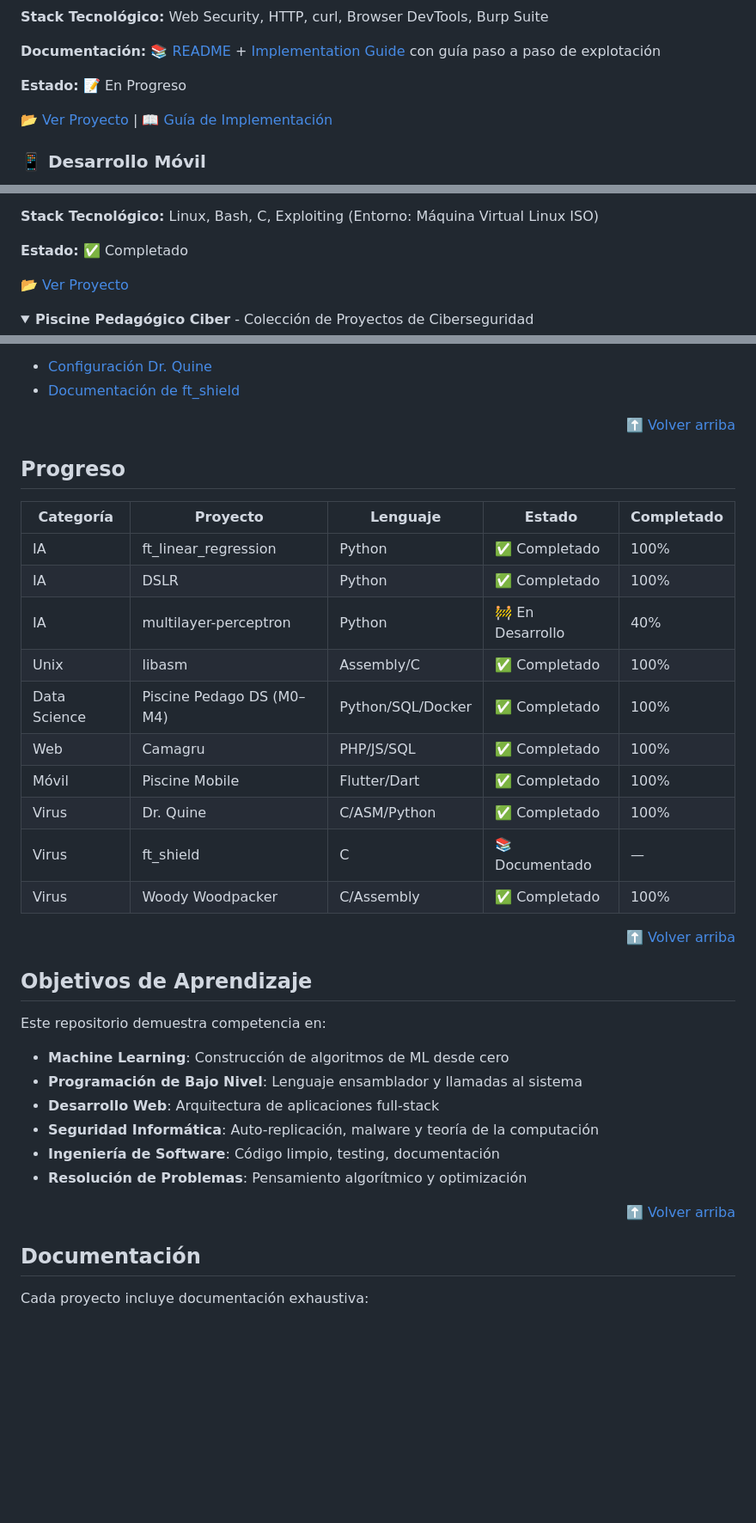
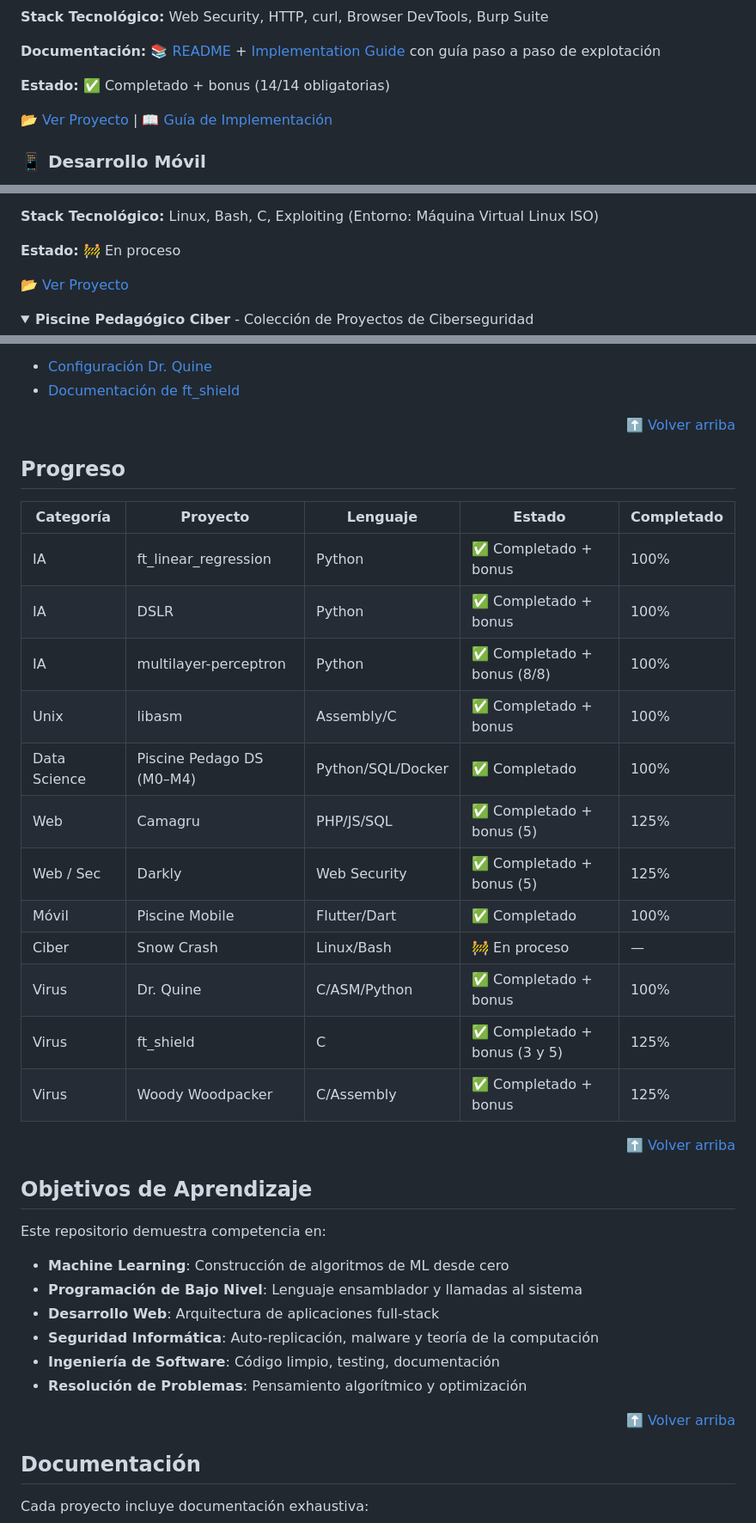
Before and after one commit to STC71/42_Outer_Core, a Markdown page: README.md, 3 parts joined by grey strips. Shown: that part at 86% size. GitHub-like rendering; blank space fills up the shorter version.

```diff
--- a/README.md
+++ b/README.md
@@ -275,7 +294,7 @@ Proyecto de introducción a ciberseguridad web y OWASP. Audita un sitio web vuln
 
 **Documentación:** 📚 [README](./web_database/darkly/README.md) + [Implementation Guide](./web_database/darkly/IMPLEMENTATION_GUIDE.md) con guía paso a paso de explotación
 
-**Estado:** 📝 En Progreso
+**Estado:** ✅ Completado + bonus (14/14 obligatorias)
 
 [📂 Ver Proyecto](./web_database/darkly/) | [📖 Guía de Implementación](./web_database/darkly/IMPLEMENTATION_GUIDE.md)
 
@@ -321,7 +340,7 @@ Proyecto estilo Capture The Flag (CTF) para descubrir debilidades comunes del si
 
 **Stack Tecnológico:** Linux, Bash, C, Exploiting (Entorno: Máquina Virtual Linux ISO)
 
-**Estado:** ✅ Completado
+**Estado:** 🚧 En proceso
 
 [📂 Ver Proyecto](./cyber_security/snow-crash/)
 
@@ -632,16 +655,18 @@ cd [categoría]/[nombre_proyecto]
 
 | Categoría | Proyecto | Lenguaje | Estado | Completado |
 |-----------|----------|----------|--------|------------|
-| IA | ft_linear_regression | Python | ✅ Completado | 100% |
-| IA | DSLR | Python | ✅ Completado | 100% |
-| IA | multilayer-perceptron | Python | 🚧 En Desarrollo | 40% |
-| Unix | libasm | Assembly/C | ✅ Completado | 100% |
+| IA | ft_linear_regression | Python | ✅ Completado + bonus | 100% |
+| IA | DSLR | Python | ✅ Completado + bonus | 100% |
+| IA | multilayer-perceptron | Python | ✅ Completado + bonus (8/8) | 100% |
+| Unix | libasm | Assembly/C | ✅ Completado + bonus | 100% |
 | Data Science | Piscine Pedago DS (M0–M4) | Python/SQL/Docker | ✅ Completado | 100% |
-| Web | Camagru | PHP/JS/SQL | ✅ Completado | 100% |
+| Web | Camagru | PHP/JS/SQL | ✅ Completado + bonus (5) | 125% |
+| Web / Sec | Darkly | Web Security | ✅ Completado + bonus (5) | 125% |
 | Móvil | Piscine Mobile | Flutter/Dart | ✅ Completado | 100% |
-| Virus | Dr. Quine | C/ASM/Python | ✅ Completado | 100% |
-| Virus | ft_shield | C | 📚 Documentado | — |
-| Virus | Woody Woodpacker | C/Assembly | ✅ Completado | 100% |
+| Ciber | Snow Crash | Linux/Bash | 🚧 En proceso | — |
+| Virus | Dr. Quine | C/ASM/Python | ✅ Completado + bonus | 100% |
+| Virus | ft_shield | C | ✅ Completado + bonus (3 y 5) | 125% |
+| Virus | Woody Woodpacker | C/Assembly | ✅ Completado + bonus | 125% |
 
 <div align="right">
 
```
Also changed, not shown: other parts of README.md (+56 -31 lines), banner.jpg (added).
